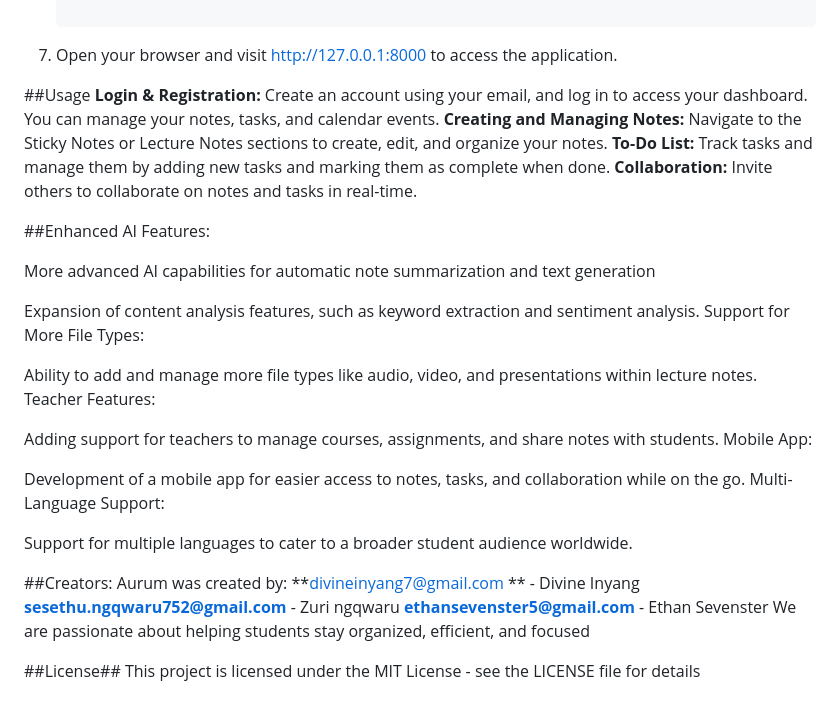
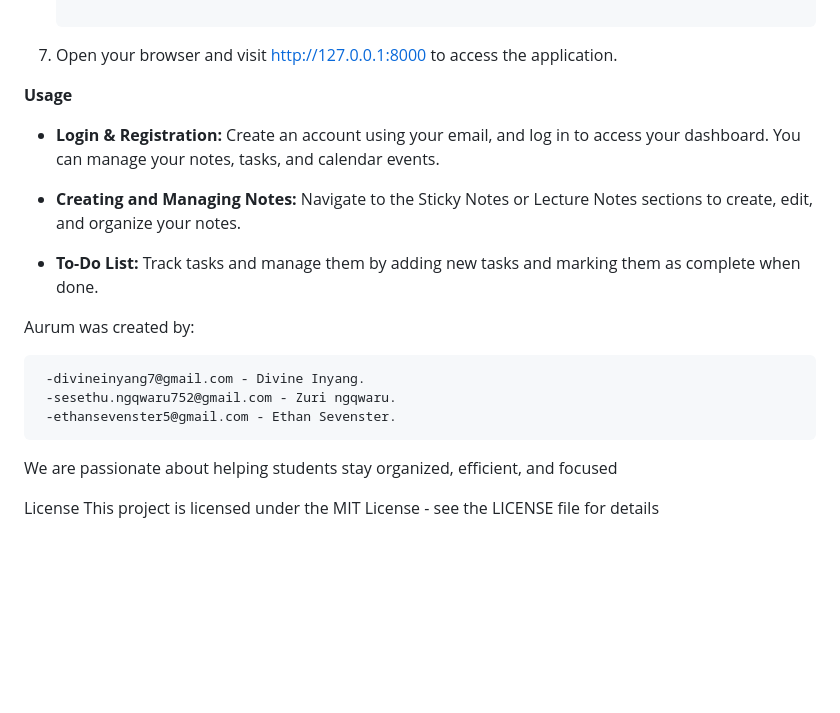
Before and after one commit to DexyMaroni/Assit-mi, a Markdown page: README.md, the part around one of its changes. Rendered like a GitHub page; blank space fills up the shorter version.

```diff
--- a/README.md
+++ b/README.md
@@ -72,38 +78,23 @@
 
   7. Open your browser and visit http://127.0.0.1:8000 to access the application.
 
-##Usage
-  **Login & Registration:** Create an account using your email, and log in to access your dashboard. You can manage your notes, tasks, and     calendar events.
-  **Creating and Managing Notes:** Navigate to the Sticky Notes or Lecture Notes sections to create, edit, and organize your notes.
-  **To-Do List:** Track tasks and manage them by adding new tasks and marking them as complete when done.
-  **Collaboration:** Invite others to collaborate on notes and tasks in real-time.
+**Usage**
+
+ - **Login & Registration:** Create an account using your email, and log in to access your dashboard. You can manage your notes, tasks, and     calendar events.
+
+  - **Creating and Managing Notes:** Navigate to the Sticky Notes or Lecture Notes sections to create, edit, and organize your notes.
+
+  - **To-Do List:** Track tasks and manage them by adding new tasks and marking them as complete when done.
 
 
-##Enhanced AI Features:
+  Aurum was created by:
 
-  More advanced AI capabilities for automatic note summarization and text generation
+     -divineinyang7@gmail.com - Divine Inyang.
+     -sesethu.ngqwaru752@gmail.com - Zuri ngqwaru.
+     -ethansevenster5@gmail.com - Ethan Sevenster.
 
-  Expansion of content analysis features, such as keyword extraction and sentiment analysis.
-  Support for More File Types:
-
-  Ability to add and manage more file types like audio, video, and presentations within lecture notes.
-  Teacher Features:
-
-  Adding support for teachers to manage courses, assignments, and share notes with students.
-  Mobile App:
-
-  Development of a mobile app for easier access to notes, tasks, and collaboration while on the go.
-  Multi-Language Support:
-
-  Support for multiple languages to cater to a broader student audience worldwide.
+  We are passionate about helping students stay organized, efficient, and focused
 
 
-##Creators:
-  Aurum was created by:
-    **divineinyang7@gmail.com ** - Divine Inyang
-    **sesethu.ngqwaru752@gmail.com** - Zuri ngqwaru
-    **ethansevenster5@gmail.com** - Ethan Sevenster
-    We are passionate about helping students stay organized, efficient, and focused
-
-##License##
+License
 This project is licensed under the MIT License - see the LICENSE file for details
```
Also changed, not shown: other parts of README.md (+6 -0 lines).
